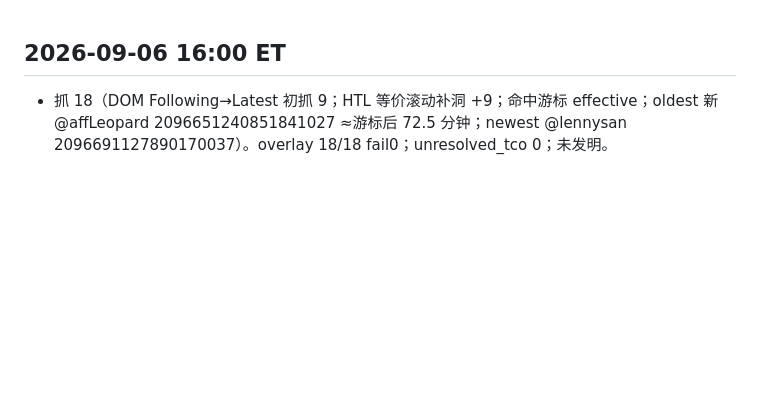
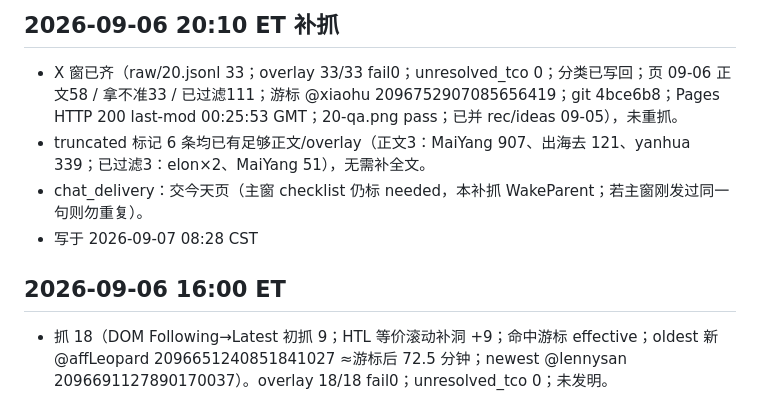
Before and after one commit to t512192641/x-following, a Markdown page: changelog.md, the part around the change. Rendered like a GitHub page; blank space fills up the shorter version.

Commit message:
docs: 2026-09-06 20:10 ET catch-up note

```diff
--- a/changelog.md
+++ b/changelog.md
@@ -1,3 +1,9 @@
+## 2026-09-06 20:10 ET 补抓
+- X 窗已齐（raw/20.jsonl 33；overlay 33/33 fail0；unresolved_tco 0；分类已写回；页 09-06 正文58 / 拿不准33 / 已过滤111；游标 @xiaohu 2096752907085656419；git 4bce6b8；Pages HTTP 200 last-mod 00:25:53 GMT；20-qa.png pass；已并 rec/ideas 09-05），未重抓。
+- truncated 标记 6 条均已有足够正文/overlay（正文3：MaiYang 907、出海去 121、yanhua 339；已过滤3：elon×2、MaiYang 51），无需补全文。
+- chat_delivery：交今天页（主窗 checklist 仍标 needed，本补抓 WakeParent；若主窗刚发过同一句则勿重复）。
+- 写于 2026-09-07 08:28 CST
+
 ## 2026-09-06 16:00 ET
 
 - 抓 18（DOM Following→Latest 初抓 9；HTL 等价滚动补洞 +9；命中游标 effective；oldest 新 @affLeopard 2096651240851841027 ≈游标后 72.5 分钟；newest @lennysan 2096691127890170037）。overlay 18/18 fail0；unresolved_tco 0；未发明。
```
